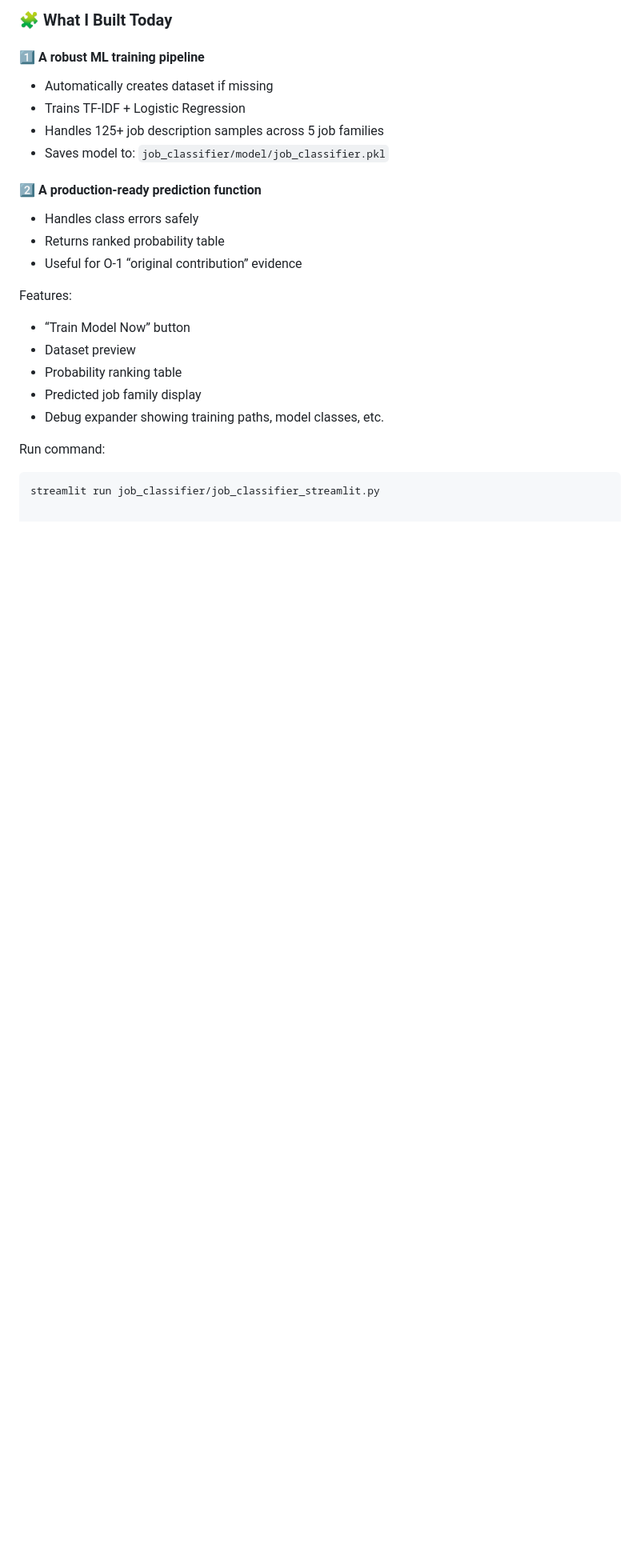
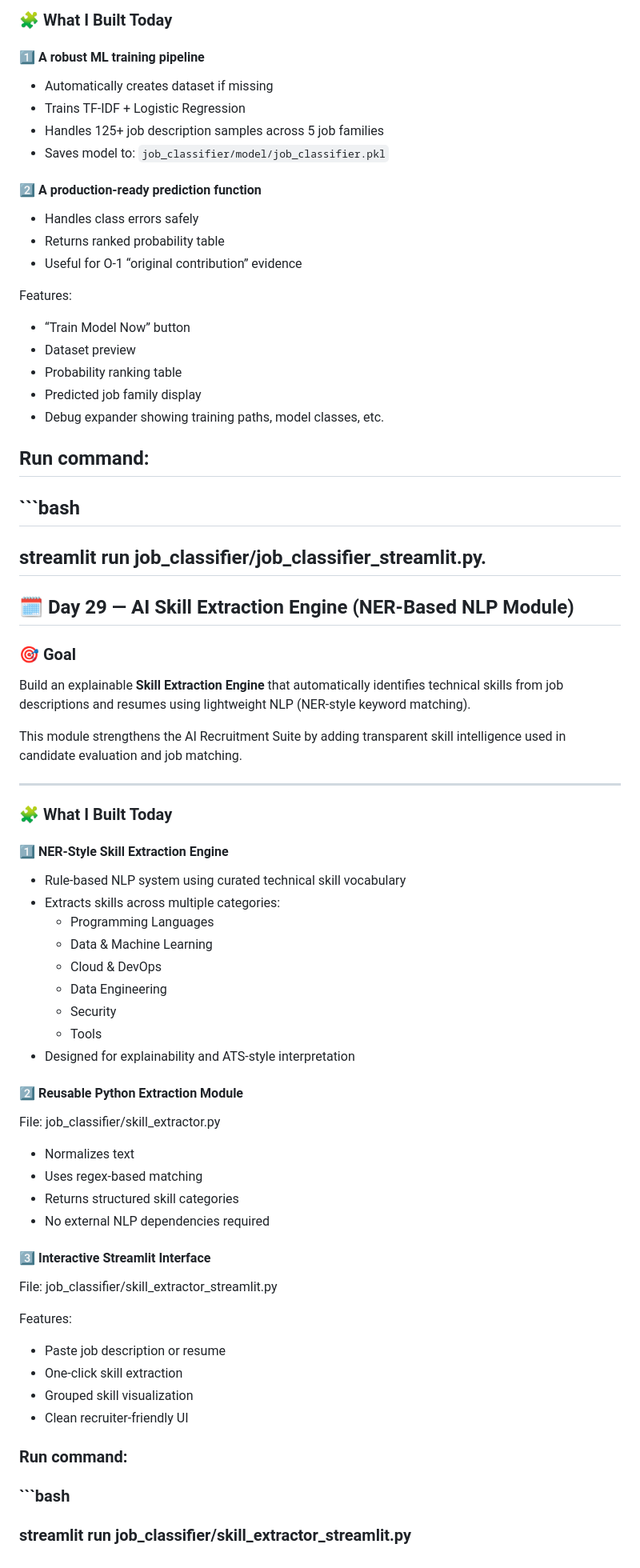
Before and after one commit to konidinasricharan/retail-anomaly-poc, a Markdown page: readme.md, the part around the change. Shown at 80% size. GitHub-like rendering; blank space fills up the shorter version.

Commit message:
Day 29 - Updated Readme File

````diff
--- a/readme.md
+++ b/readme.md
@@ -486,6 +486,48 @@ Features:
 - Predicted job family display
 - Debug expander showing training paths, model classes, etc.
 
-Run command:
-```bash
-streamlit run job_classifier/job_classifier_streamlit.py
+## Run command:
+## ```bash
+## streamlit run job_classifier/job_classifier_streamlit.py.
+
+## 🗓️ Day 29 — AI Skill Extraction Engine (NER-Based NLP Module)
+
+### 🎯 Goal
+Build an explainable **Skill Extraction Engine** that automatically identifies technical skills from job descriptions and resumes using lightweight NLP (NER-style keyword matching).
+
+This module strengthens the AI Recruitment Suite by adding transparent skill intelligence used in candidate evaluation and job matching.
+
+---
+
+### 🧩 What I Built Today
+
+#### 1️⃣ **NER-Style Skill Extraction Engine**
+- Rule-based NLP system using curated technical skill vocabulary
+- Extracts skills across multiple categories:
+  - Programming Languages
+  - Data & Machine Learning
+  - Cloud & DevOps
+  - Data Engineering
+  - Security
+  - Tools
+- Designed for explainability and ATS-style interpretation
+
+#### 2️⃣ **Reusable Python Extraction Module**
+File: job_classifier/skill_extractor.py
+- Normalizes text
+- Uses regex-based matching
+- Returns structured skill categories
+- No external NLP dependencies required
+
+#### 3️⃣ **Interactive Streamlit Interface**
+File: job_classifier/skill_extractor_streamlit.py
+
+Features:
+- Paste job description or resume
+- One-click skill extraction
+- Grouped skill visualization
+- Clean recruiter-friendly UI
+
+### Run command:
+### ```bash
+### streamlit run job_classifier/skill_extractor_streamlit.py
````
